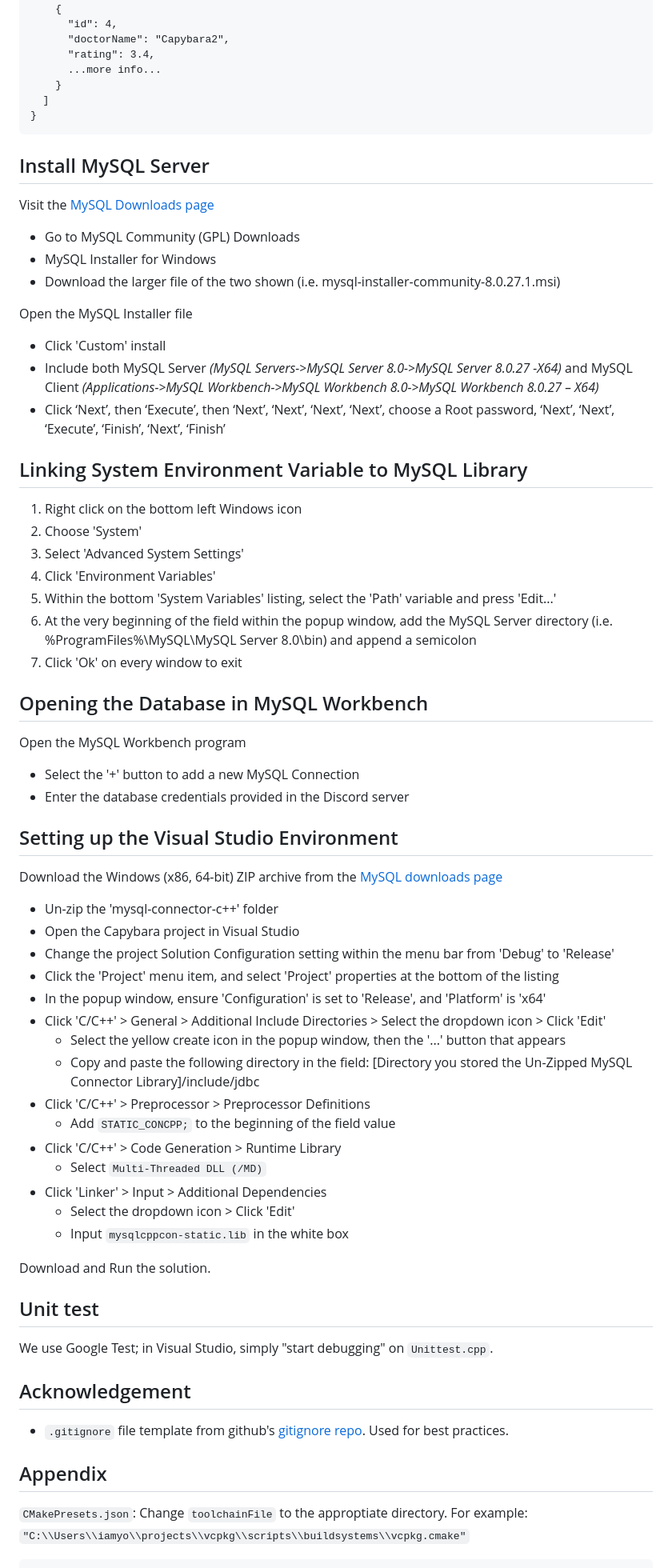
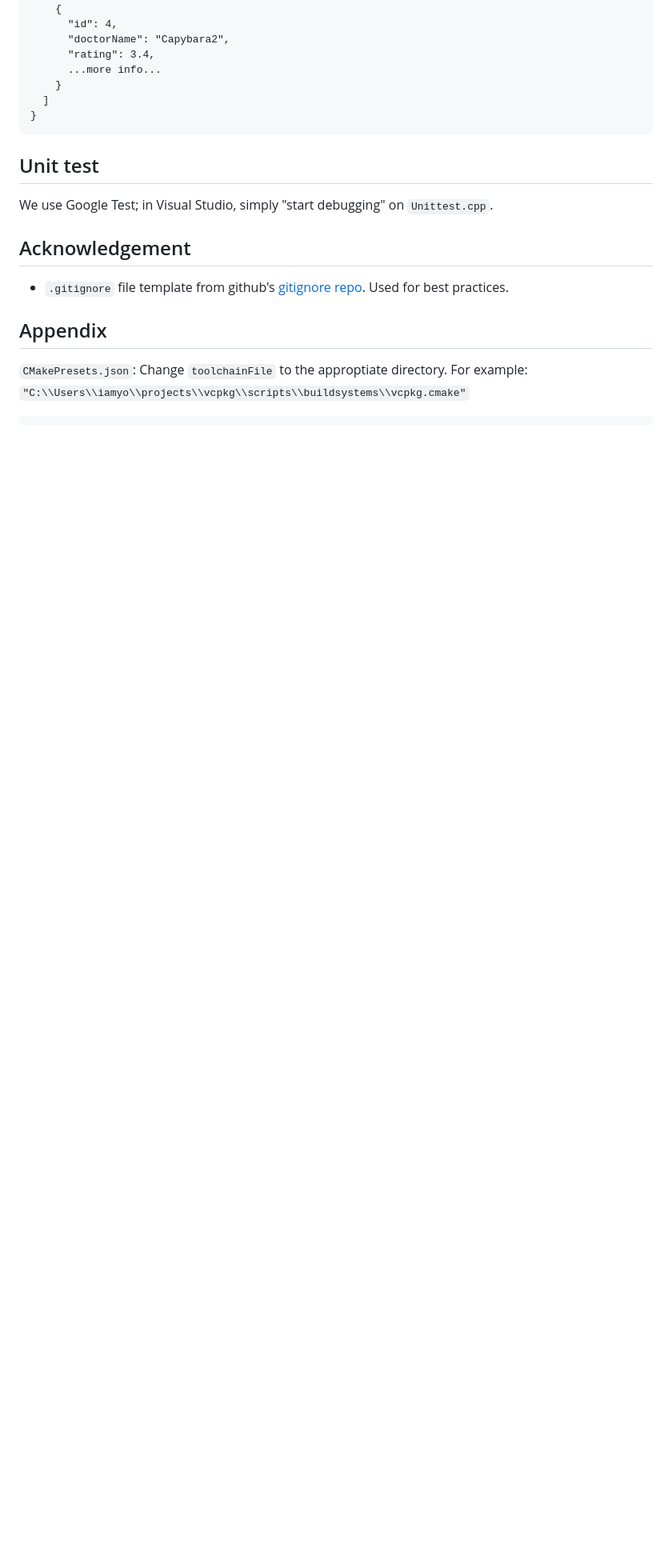
Before and after one commit to mm6234/Capybara, a Markdown page: README.md, the part around the change. Shown: that part at 80% size. Drawn GitHub-style; blank space fills up the shorter version.

Commit message:
Update Database Connection README.md

````diff
--- a/README.md
+++ b/README.md
@@ -136,54 +136,6 @@ Example return body:
   ]
 }
 ```
-## Install MySQL Server
-
-Visit the [MySQL Downloads page](mysql.com/downloads)
-* Go to MySQL Community (GPL) Downloads
-* MySQL Installer for Windows
-* Download the larger file of the two shown (i.e. mysql-installer-community-8.0.27.1.msi)
-
-Open the MySQL Installer file
-* Click 'Custom' install
-* Include both MySQL Server _(MySQL Servers->MySQL Server 8.0->MySQL Server 8.0.27 -X64)_ and MySQL Client _(Applications->MySQL Workbench->MySQL Workbench 8.0->MySQL Workbench 8.0.27 – X64)_
-* Click ‘Next’, then ‘Execute’, then ‘Next’, ‘Next’, ‘Next’, ‘Next’, choose a Root password, ‘Next’, ‘Next’, ‘Execute’, ‘Finish’, ‘Next’, ‘Finish’
-
-## Linking System Environment Variable to MySQL Library
-
-1. Right click on the bottom left Windows icon
-2. Choose 'System'
-3. Select 'Advanced System Settings'
-4. Click 'Environment Variables'
-5. Within the bottom 'System Variables' listing, select the 'Path' variable and press 'Edit...'
-6. At the very beginning of the field within the popup window, add the MySQL Server directory (i.e. %ProgramFiles%\MySQL\MySQL Server 8.0\bin) and append a semicolon
-7. Click 'Ok' on every window to exit
-
-## Opening the Database in MySQL Workbench
-
-Open the MySQL Workbench program
-* Select the '+' button to add a new MySQL Connection
-* Enter the database credentials provided in the Discord server
-
-## Setting up the Visual Studio Environment
-
-Download the Windows (x86, 64-bit) ZIP archive from the [MySQL downloads page](https://dev.mysql.com/downloads/connector/cpp/)
-* Un-zip the 'mysql-connector-c++' folder
-* Open the Capybara project in Visual Studio
-* Change the project Solution Configuration setting within the menu bar from 'Debug' to 'Release'
-* Click the 'Project' menu item, and select 'Project' properties at the bottom of the listing
-* In the popup window, ensure 'Configuration' is set to 'Release', and 'Platform' is 'x64'
-* Click 'C/C++' > General > Additional Include Directories > Select the dropdown icon > Click 'Edit'
-  * Select the yellow create icon in the popup window, then the '...' button that appears
-  * Copy and paste the following directory in the field: [Directory you stored the Un-Zipped MySQL Connector Library]/include/jdbc
-* Click 'C/C++' > Preprocessor > Preprocessor Definitions
-  * Add `STATIC_CONCPP;` to the beginning of the field value
-* Click 'C/C++' > Code Generation > Runtime Library
-  * Select `Multi-Threaded DLL (/MD)`
-* Click 'Linker' > Input > Additional Dependencies
-  * Select the dropdown icon > Click 'Edit'
-  * Input `mysqlcppcon-static.lib` in the white box
-
-Download and Run the solution.
 
 ## Unit test
 We use Google Test; in Visual Studio, simply "start debugging" on `Unittest.cpp`.
````
